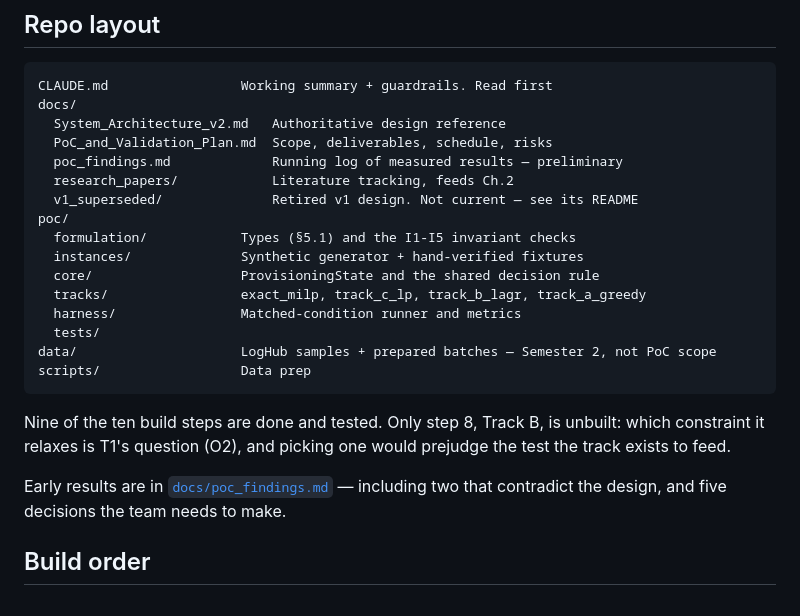
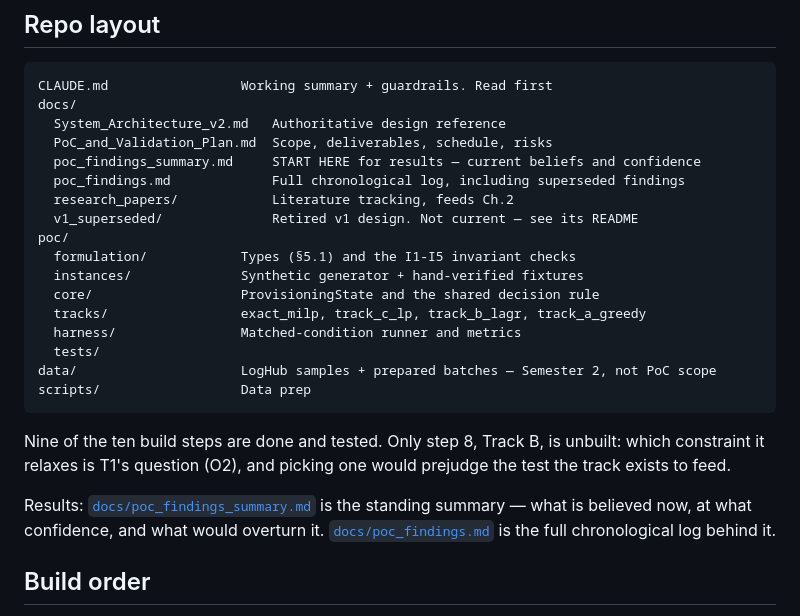
Before and after one commit to Arno125456/EnterpriseOrches, a Markdown page: README.md, the part around the change. Rendered like a GitHub page.

```diff
--- a/README.md
+++ b/README.md
@@ -44,7 +44,8 @@ CLAUDE.md                 Working summary + guardrails. Read first
 docs/
   System_Architecture_v2.md   Authoritative design reference
   PoC_and_Validation_Plan.md  Scope, deliverables, schedule, risks
-  poc_findings.md             Running log of measured results — preliminary
+  poc_findings_summary.md     START HERE for results — current beliefs and confidence
+  poc_findings.md             Full chronological log, including superseded findings
   research_papers/            Literature tracking, feeds Ch.2
   v1_superseded/              Retired v1 design. Not current — see its README
 poc/
@@ -62,8 +63,9 @@ Nine of the ten build steps are done and tested. Only step 8, Track B, is unbuil
 constraint it relaxes is T1's question (O2), and picking one would prejudge the test the
 track exists to feed.
 
-Early results are in [`docs/poc_findings.md`](docs/poc_findings.md) — including two that
-contradict the design, and five decisions the team needs to make.
+Results: [`docs/poc_findings_summary.md`](docs/poc_findings_summary.md) is the standing
+summary — what is believed now, at what confidence, and what would overturn it.
+[`docs/poc_findings.md`](docs/poc_findings.md) is the full chronological log behind it.
 
 ## Build order
 
```
Also changed, not shown: docs/poc_findings.md (+6 -0 lines), docs/poc_findings_summary.md (added, +138 -0 lines).
